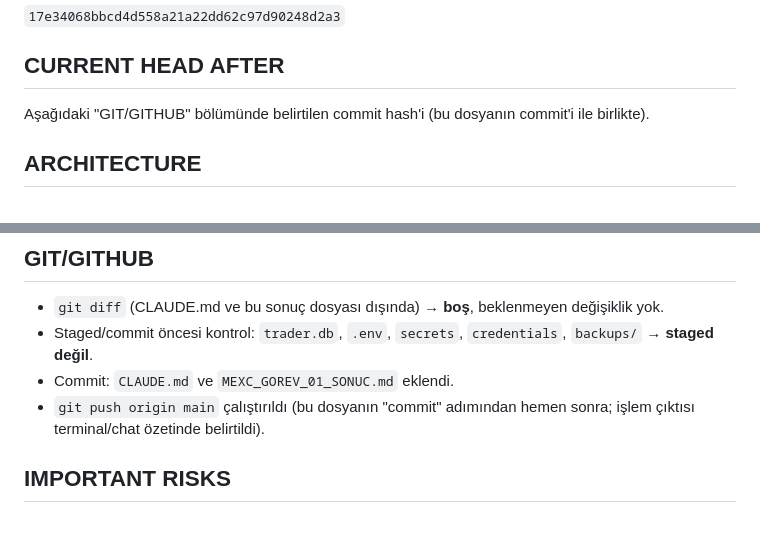
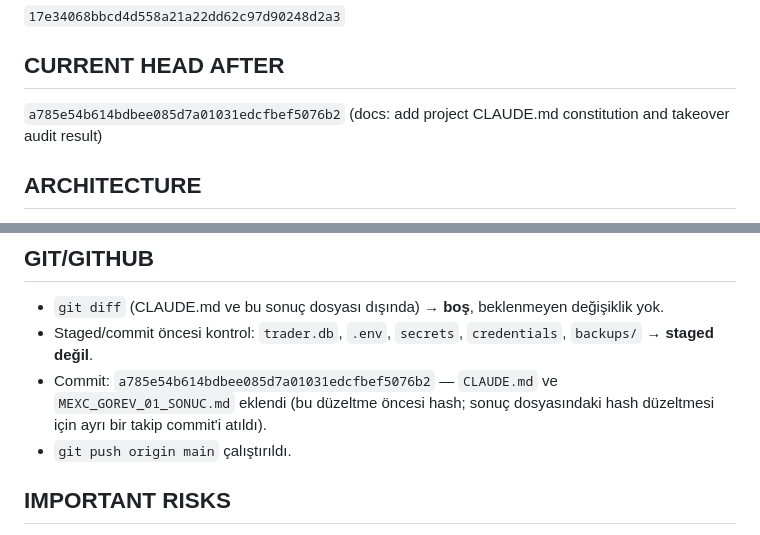
Before and after one commit to alerdogan/mexc_paper_trader, a Markdown page: MEXC_GOREV_01_SONUC.md, 2 parts joined by grey strips. Rendered like a GitHub page.

Commit message:
docs: record exact commit hash in takeover result file
Co-Authored-By: Claude Sonnet 5 <noreply@anthropic.com>

```diff
--- a/MEXC_GOREV_01_SONUC.md
+++ b/MEXC_GOREV_01_SONUC.md
@@ -26,8 +26,8 @@ değiştirilmemiştir.
 
 ## CURRENT HEAD AFTER
 
-Aşağıdaki "GIT/GITHUB" bölümünde belirtilen commit hash'i (bu dosyanın
-commit'i ile birlikte).
+`a785e54b614bdbee085d7a01031edcfbef5076b2`
+(docs: add project CLAUDE.md constitution and takeover audit result)
 
 ## ARCHITECTURE
 
@@ -222,9 +222,10 @@ kuralları korunmuş, bunlara referans verilmiştir.
   değişiklik yok.
 - Staged/commit öncesi kontrol: `trader.db`, `.env`, `secrets`,
   `credentials`, `backups/` → **staged değil**.
-- Commit: `CLAUDE.md` ve `MEXC_GOREV_01_SONUC.md` eklendi.
-- `git push origin main` çalıştırıldı (bu dosyanın "commit" adımından
-  hemen sonra; işlem çıktısı terminal/chat özetinde belirtildi).
+- Commit: `a785e54b614bdbee085d7a01031edcfbef5076b2` — `CLAUDE.md` ve
+  `MEXC_GOREV_01_SONUC.md` eklendi (bu düzeltme öncesi hash; sonuç
+  dosyasındaki hash düzeltmesi için ayrı bir takip commit'i atıldı).
+- `git push origin main` çalıştırıldı.
 
 ## IMPORTANT RISKS
 
```
